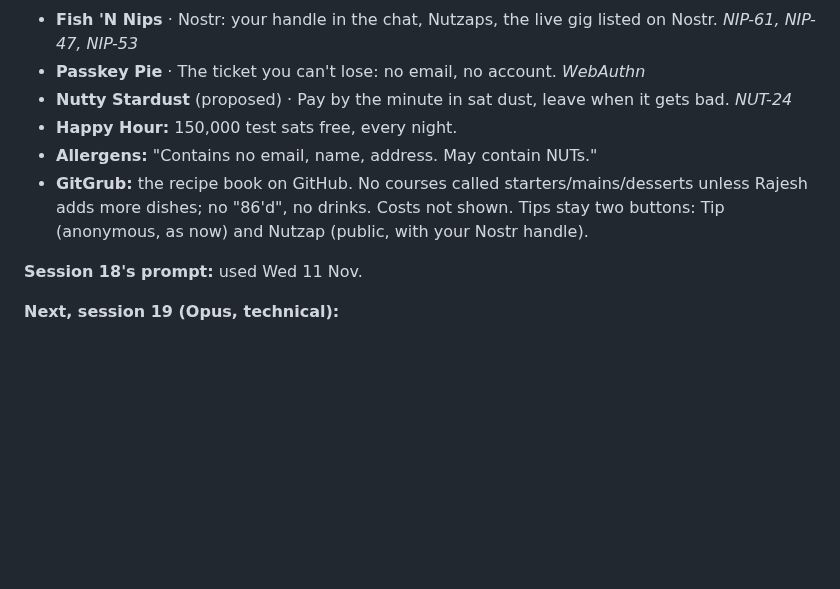
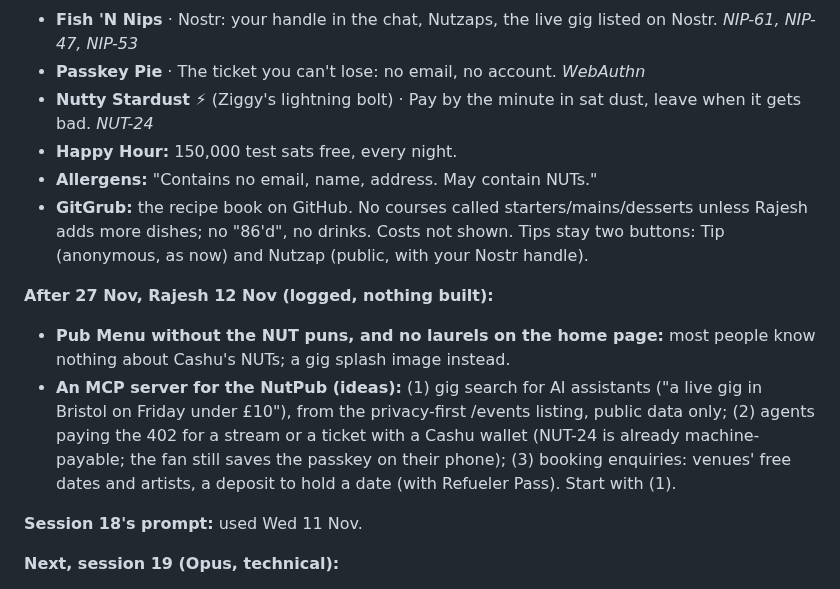
Before and after one commit to rajesh-taylor/nutpub, a Markdown page: NEXT.md, the part around the change. Drawn GitHub-style; blank space fills up the shorter version.

Commit message:
NEXT: Nutty Stardust, after-27-Nov ideas (menu, home page, MCP)
Co-Authored-By: Claude Opus 5.5 <noreply@anthropic.com>

```diff
--- a/NEXT.md
+++ b/NEXT.md
@@ -558,11 +558,15 @@ Then 16 to 17 Nov build what's left of the design.
 **Pub Menu v0.1, Rajesh 11 Nov late (decided; build in Thursday's free slot, before Nostr sign-in, Nutzaps, then NWC):** a pub menu in the site's own look (midnight, amber, cream; dotted leaders to the "price", which is the NUTs and NIPs each dish uses). Dishes so far:
 - **Fish 'N Nips** · Nostr: your handle in the chat, Nutzaps, the live gig listed on Nostr. *NIP-61, NIP-47, NIP-53*
 - **Passkey Pie** · The ticket you can't lose: no email, no account. *WebAuthn*
-- **Nutty Stardust** (proposed) · Pay by the minute in sat dust, leave when it gets bad. *NUT-24*
+- **Nutty Stardust ⚡** (Ziggy's lightning bolt) · Pay by the minute in sat dust, leave when it gets bad. *NUT-24*
 - **Happy Hour:** 150,000 test sats free, every night.
 - **Allergens:** "Contains no email, name, address. May contain NUTs."
 - **GitGrub:** the recipe book on GitHub.
 No courses called starters/mains/desserts unless Rajesh adds more dishes; no "86'd", no drinks. Costs not shown. Tips stay two buttons: Tip (anonymous, as now) and Nutzap (public, with your Nostr handle).
+
+**After 27 Nov, Rajesh 12 Nov (logged, nothing built):**
+- **Pub Menu without the NUT puns, and no laurels on the home page:** most people know nothing about Cashu's NUTs; a gig splash image instead.
+- **An MCP server for the NutPub (ideas):** (1) gig search for AI assistants ("a live gig in Bristol on Friday under £10"), from the privacy-first /events listing, public data only; (2) agents paying the 402 for a stream or a ticket with a Cashu wallet (NUT-24 is already machine-payable; the fan still saves the passkey on their phone); (3) booking enquiries: venues' free dates and artists, a deposit to hold a date (with Refueler Pass). Start with (1).
 
 **Session 18's prompt:** used Wed 11 Nov.
 
```
